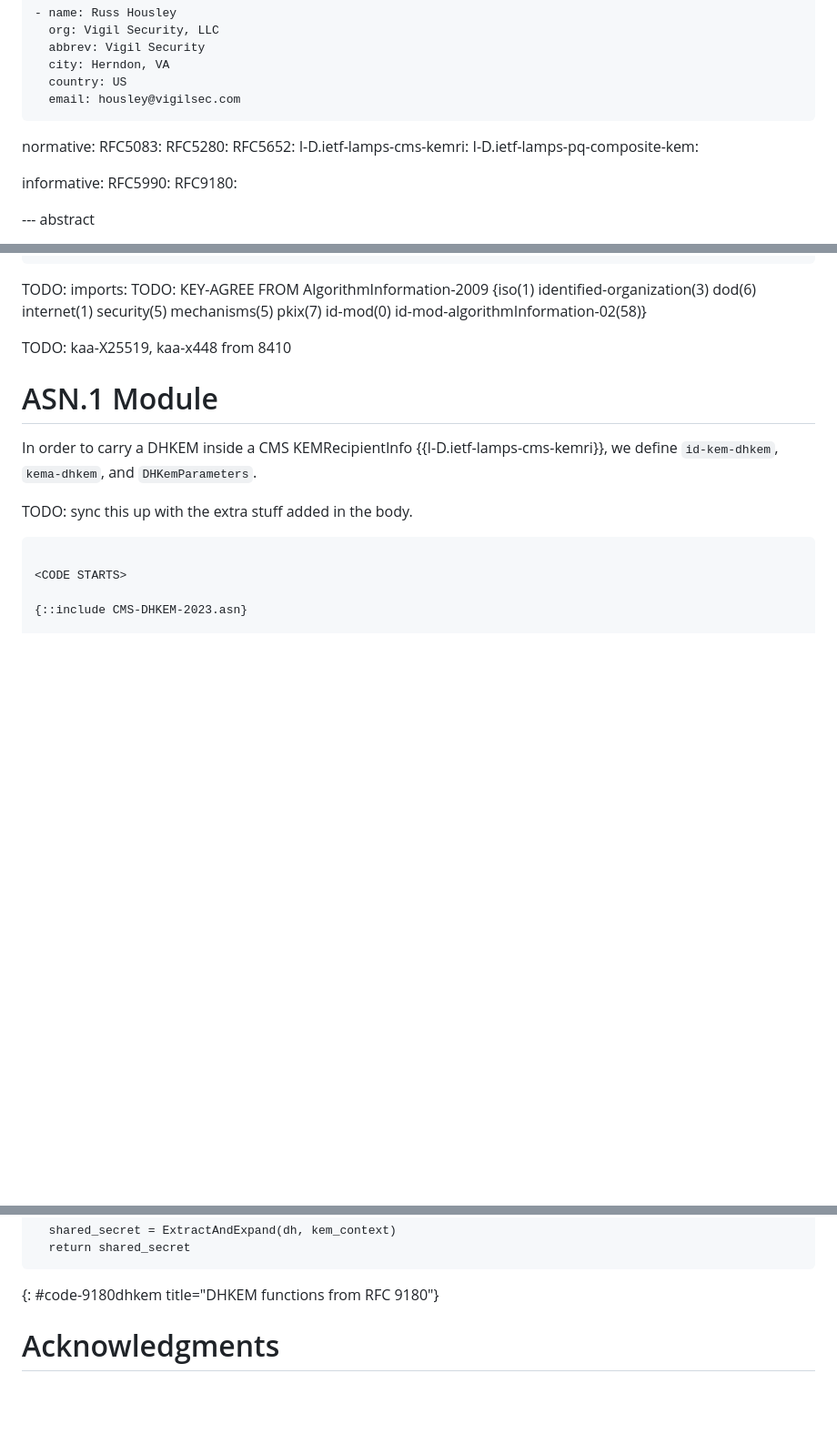
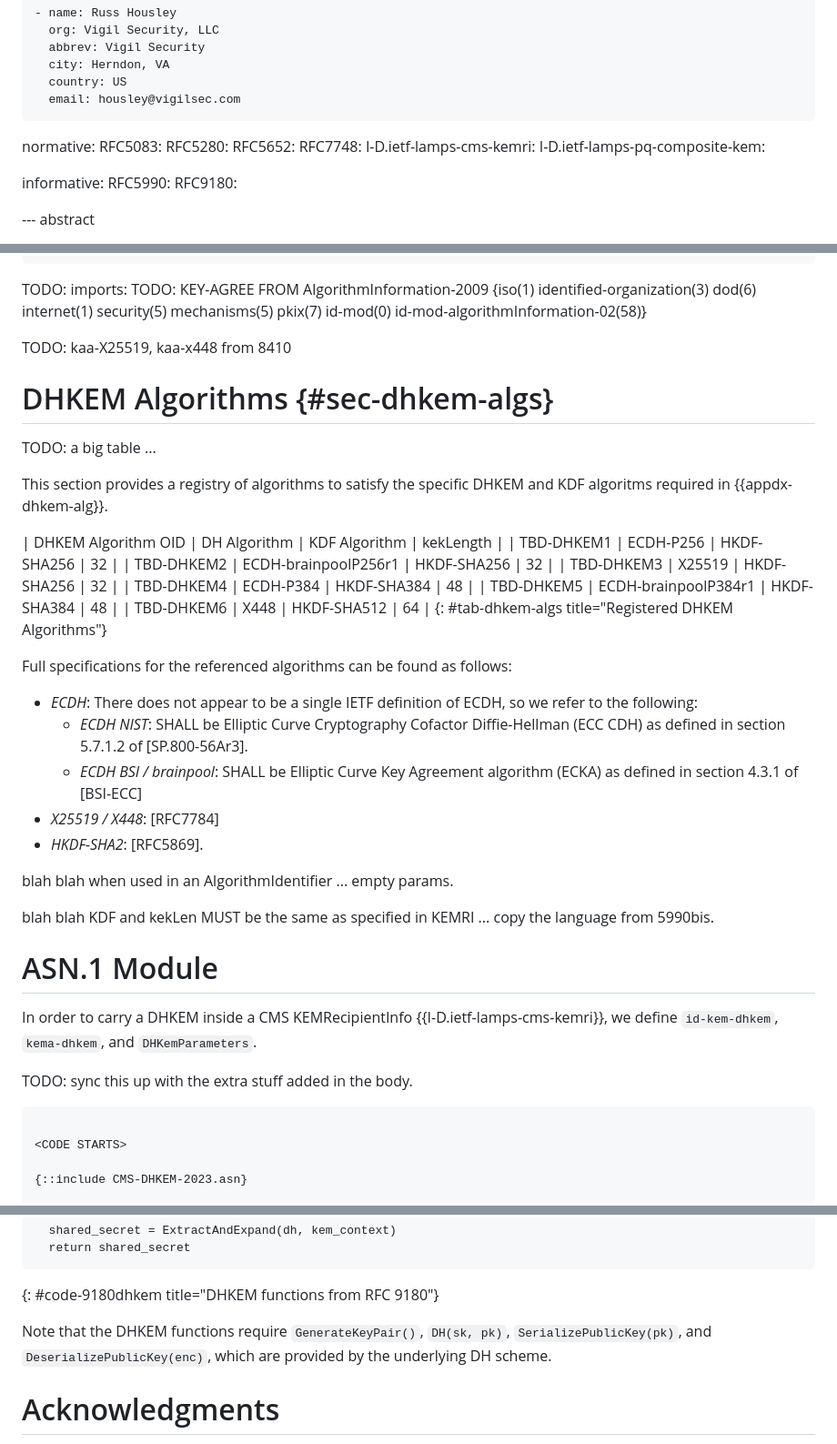
Before and after one commit to ounsworth/cms-dhkem, a Markdown page: draft-ounsworth-lamps-cms-dhkem.md, 3 parts joined by grey strips. Shown: that part at 91% size. GitHub-like rendering; blank space fills up the shorter version.

```diff
--- a/draft-ounsworth-lamps-cms-dhkem.md
+++ b/draft-ounsworth-lamps-cms-dhkem.md
@@ -56,6 +56,7 @@ normative:
   RFC5083:
   RFC5280:
   RFC5652:
+  RFC7748:
   I-D.ietf-lamps-cms-kemri:
   I-D.ietf-lamps-pq-composite-kem:
 
@@ -241,6 +278,33 @@ TODO: KEY-AGREE FROM AlgorithmInformation-2009
 
 TODO: kaa-X25519, kaa-x448 from 8410
 
+# DHKEM Algorithms {#sec-dhkem-algs}
+
+TODO: a big table ...
+
+This section provides a registry of algorithms to satisfy the specific
+DHKEM and KDF algoritms required in {{appdx-dhkem-alg}}.
+
+| DHKEM Algorithm OID | DH Algorithm         | KDF Algorithm | kekLength |
+| TBD-DHKEM1          | ECDH-P256            | HKDF-SHA256   | 32        |
+| TBD-DHKEM2          | ECDH-brainpoolP256r1 | HKDF-SHA256   | 32        |
+| TBD-DHKEM3          | X25519               | HKDF-SHA256   | 32        |
+| TBD-DHKEM4          | ECDH-P384            | HKDF-SHA384   | 48        |
+| TBD-DHKEM5          | ECDH-brainpoolP384r1 | HKDF-SHA384   | 48        |
+| TBD-DHKEM6          | X448                 | HKDF-SHA512   | 64        |
+{: #tab-dhkem-algs title="Registered DHKEM Algorithms"}
+
+Full specifications for the referenced algorithms can be found as follows:
+
+* _ECDH_: There does not appear to be a single IETF definition of ECDH, so we refer to the following:
+  * _ECDH NIST_: SHALL be Elliptic Curve Cryptography Cofactor Diffie-Hellman (ECC CDH) as defined in section 5.7.1.2 of [SP.800-56Ar3].
+  * _ECDH BSI / brainpool_: SHALL be Elliptic Curve Key Agreement algorithm (ECKA) as defined in section 4.3.1 of [BSI-ECC]
+* _X25519 / X448_: [RFC7784]
+* _HKDF-SHA2_: [RFC5869].
+
+blah blah when used in an AlgorithmIdentifier ... empty params.
+
+blah blah KDF and kekLen MUST be the same as specified in KEMRI ... copy the language from 5990bis.
 
 # ASN.1 Module
 
@@ -375,6 +448,10 @@ def Decap(enc, skR):
 ~~~
 {: #code-9180dhkem title="DHKEM functions from RFC 9180"}
 
+Note that the DHKEM functions require `GenerateKeyPair()`, `DH(sk, pk)`,
+`SerializePublicKey(pk)`, and `DeserializePublicKey(enc)`, which are
+provided by the underlying DH scheme.
+
 
 # Acknowledgments
 {:numbered="false"}
```
Also changed, not shown: other parts of draft-ounsworth-lamps-cms-dhkem.md (+48 -3 lines).
